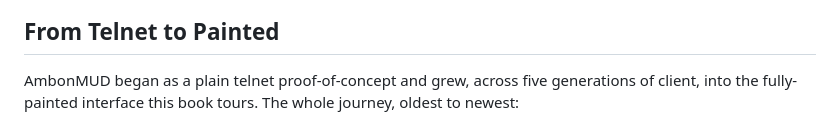
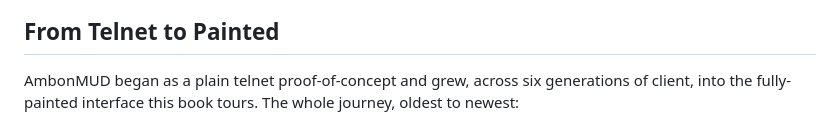
Before and after one commit to jnoecker/AmbonMUD, a Markdown page: lookbook/lookbook.md, the part around one of its changes. Drawn GitHub-style.

```diff
--- a/lookbook/lookbook.md
+++ b/lookbook/lookbook.md
@@ -89,7 +89,7 @@ lint, unit, and integration suites on every PR.
 
 ## From Telnet to Painted
 
-AmbonMUD began as a plain telnet proof-of-concept and grew, across five generations of client, into the fully-painted interface this book tours. The whole journey, oldest to newest:
+AmbonMUD began as a plain telnet proof-of-concept and grew, across six generations of client, into the fully-painted interface this book tours. The whole journey, oldest to newest:
 
 <figure class="evo" style="display:inline-block;width:31.5%;margin:0.5%;vertical-align:top;page-break-inside:avoid"><img src="screenshots/evolution/v0-telnet.png" alt="v0 telnet" style="width:100%"><figcaption style="font-size:7.5pt;text-align:center;margin-top:2pt">v0 — Telnet (PuTTY): the first proof of concept</figcaption></figure>
 <figure class="evo" style="display:inline-block;width:31.5%;margin:0.5%;vertical-align:top;page-break-inside:avoid"><img src="screenshots/evolution/v0-5-telnet-ansi.png" alt="v0.5 telnet with ANSI" style="width:100%"><figcaption style="font-size:7.5pt;text-align:center;margin-top:2pt">v0.5 — Telnet with ANSI color</figcaption></figure>
```
Also changed, not shown: other parts of lookbook/lookbook.md (+2 -1 lines), lookbook/screenshots/evolution/webclient-v6.jpg (added).
